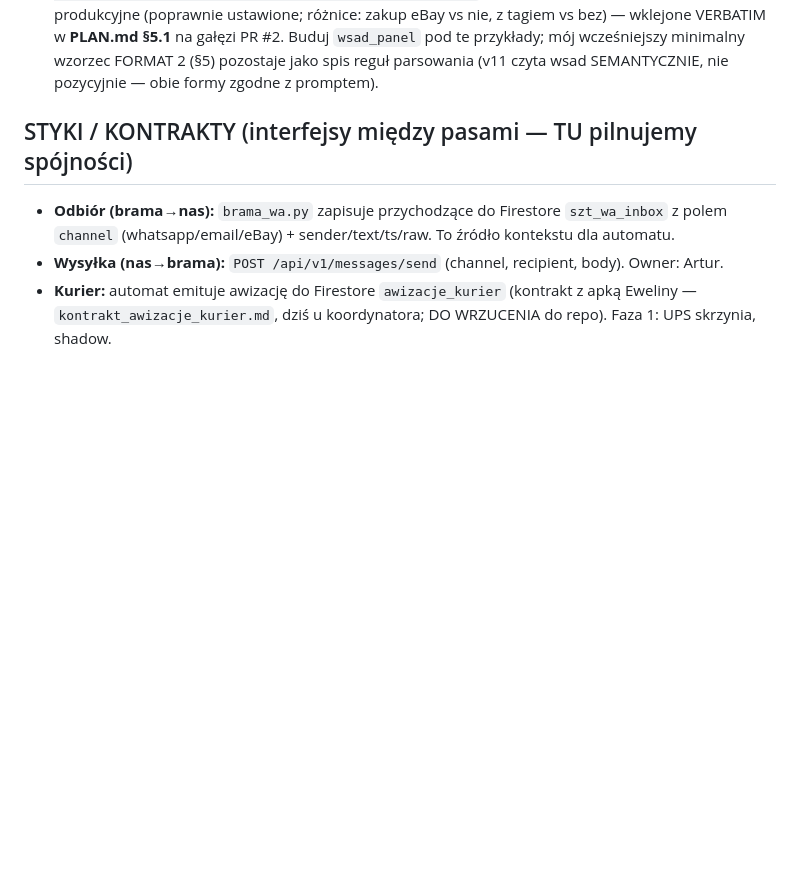
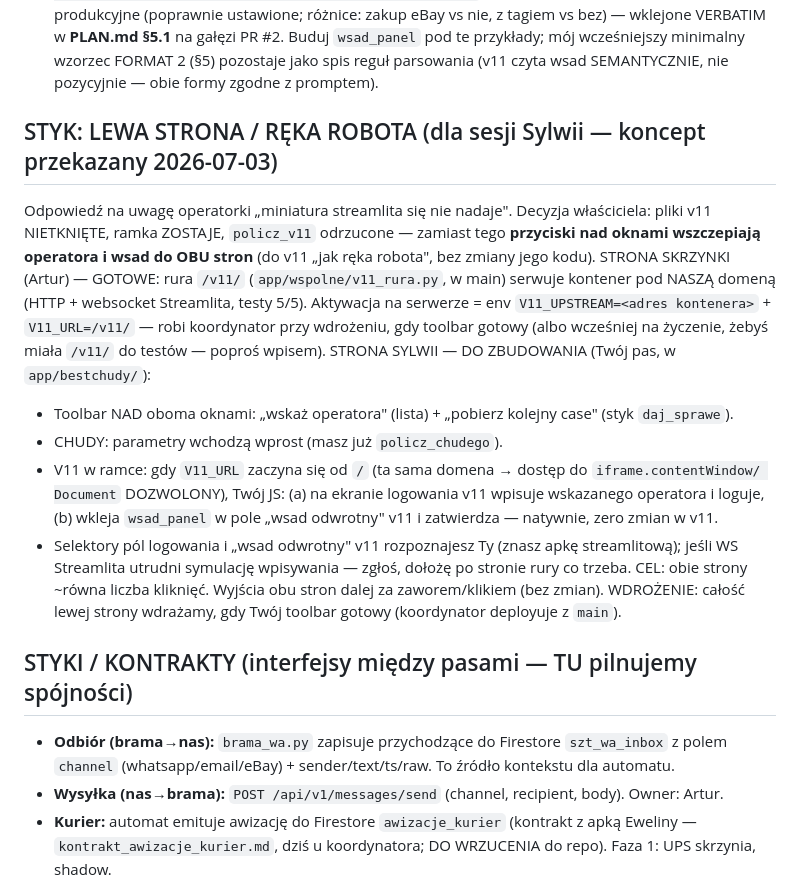
Before and after one commit to szturchaczysko-cpu/szturchacz-cloud, a Markdown page: COORDYNACJA.md, the part around the change. GitHub-like rendering; blank space fills up the shorter version.

Commit message:
Styk LEWA STRONA/REKA ROBOTA przekazany sesji Sylwii: rura /v11/ gotowa (strona skrzynki), toolbar+autologowanie+wklejka do zbudowania (strona Sylwii); wdrozenie gdy toolbar gotowy
Co-Authored-By: Claude Opus 4.8 <noreply@anthropic.com>

```diff
--- a/COORDYNACJA.md
+++ b/COORDYNACJA.md
@@ -169,6 +169,25 @@ chudy autonomiczny, ale podgląd + historia per case zostają); v11 na Cloud Run
    z tagiem vs bez) — wklejone VERBATIM w **PLAN.md §5.1** na gałęzi PR #2. Buduj `wsad_panel`
    pod te przykłady; mój wcześniejszy minimalny wzorzec FORMAT 2 (§5) pozostaje jako spis reguł
    parsowania (v11 czyta wsad SEMANTYCZNIE, nie pozycyjnie — obie formy zgodne z promptem).
+
+## STYK: LEWA STRONA / RĘKA ROBOTA (dla sesji Sylwii — koncept przekazany 2026-07-03)
+Odpowiedź na uwagę operatorki „miniatura streamlita się nie nadaje". Decyzja właściciela: pliki v11
+NIETKNIĘTE, ramka ZOSTAJE, `policz_v11` odrzucone — zamiast tego **przyciski nad oknami wszczepiają
+operatora i wsad do OBU stron** (do v11 „jak ręka robota", bez zmiany jego kodu).
+STRONA SKRZYNKI (Artur) — GOTOWE: rura `/v11/` (`app/wspolne/v11_rura.py`, w main) serwuje kontener
+pod NASZĄ domeną (HTTP + websocket Streamlita, testy 5/5). Aktywacja na serwerze = env
+`V11_UPSTREAM=<adres kontenera>` + `V11_URL=/v11/` — robi koordynator przy wdrożeniu, gdy toolbar
+gotowy (albo wcześniej na życzenie, żebyś miała `/v11/` do testów — poproś wpisem).
+STRONA SYLWII — DO ZBUDOWANIA (Twój pas, w `app/bestchudy/`):
+- Toolbar NAD oboma oknami: „wskaż operatora" (lista) + „pobierz kolejny case" (styk `daj_sprawe`).
+- CHUDY: parametry wchodzą wprost (masz już `policz_chudego`).
+- V11 w ramce: gdy `V11_URL` zaczyna się od `/` (ta sama domena → dostęp do `iframe.contentWindow/
+  Document` DOZWOLONY), Twój JS: (a) na ekranie logowania v11 wpisuje wskazanego operatora i loguje,
+  (b) wkleja `wsad_panel` w pole „wsad odwrotny" v11 i zatwierdza — natywnie, zero zmian w v11.
+- Selektory pól logowania i „wsad odwrotny" v11 rozpoznajesz Ty (znasz apkę streamlitową); jeśli WS
+  Streamlita utrudni symulację wpisywania — zgłoś, dołożę po stronie rury co trzeba.
+CEL: obie strony ~równa liczba kliknięć. Wyjścia obu stron dalej za zaworem/klikiem (bez zmian).
+WDROŻENIE: całość lewej strony wdrażamy, gdy Twój toolbar gotowy (koordynator deployuje z `main`).
 
 ## STYKI / KONTRAKTY (interfejsy między pasami — TU pilnujemy spójności)
 - **Odbiór (brama→nas):** `brama_wa.py` zapisuje przychodzące do Firestore `szt_wa_inbox`
```
